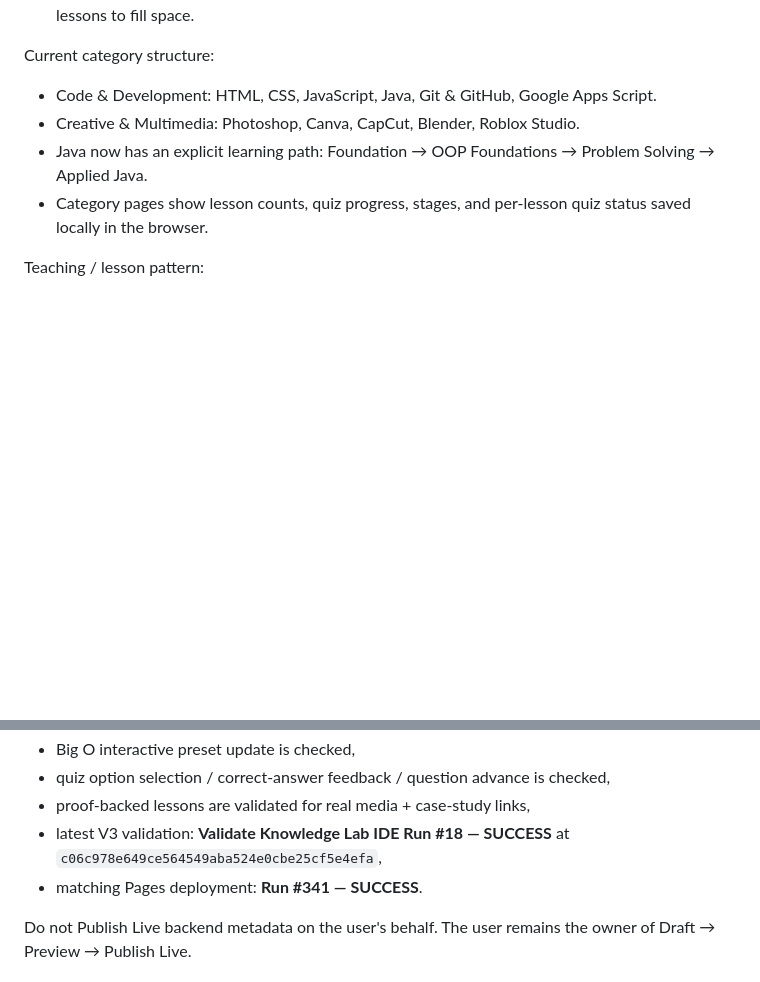
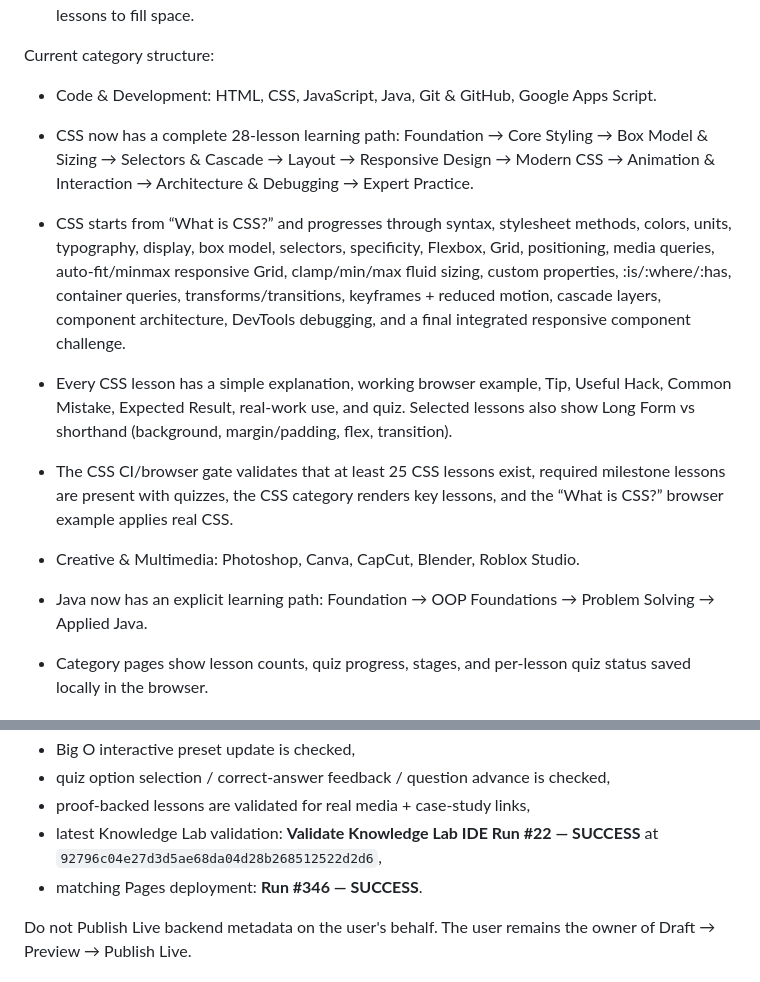
Before and after one commit to Knowlexit09/noel-labasan-portfolio, a Markdown page: PORTFOLIO_MASTER_CONTEXT.md, 2 parts joined by grey strips. GitHub-like rendering; blank space fills up the shorter version.

Commit message:
Record complete CSS learning path

```diff
--- a/PORTFOLIO_MASTER_CONTEXT.md
+++ b/PORTFOLIO_MASTER_CONTEXT.md
@@ -345,6 +345,11 @@ Core user goal:
 Current category structure:
 
 - Code & Development: HTML, CSS, JavaScript, Java, Git & GitHub, Google Apps Script.
+- CSS now has a complete 28-lesson learning path: Foundation → Core Styling → Box Model & Sizing → Selectors & Cascade → Layout → Responsive Design → Modern CSS → Animation & Interaction → Architecture & Debugging → Expert Practice.
+- CSS starts from “What is CSS?” and progresses through syntax, stylesheet methods, colors, units, typography, display, box model, selectors, specificity, Flexbox, Grid, positioning, media queries, auto-fit/minmax responsive Grid, clamp/min/max fluid sizing, custom properties, :is/:where/:has, container queries, transforms/transitions, keyframes + reduced motion, cascade layers, component architecture, DevTools debugging, and a final integrated responsive component challenge.
+- Every CSS lesson has a simple explanation, working browser example, Tip, Useful Hack, Common Mistake, Expected Result, real-work use, and quiz. Selected lessons also show Long Form vs shorthand (background, margin/padding, flex, transition).
+- The CSS CI/browser gate validates that at least 25 CSS lessons exist, required milestone lessons are present with quizzes, the CSS category renders key lessons, and the “What is CSS?” browser example applies real CSS.
+
 - Creative & Multimedia: Photoshop, Canva, CapCut, Blender, Roblox Studio.
 - Java now has an explicit learning path: Foundation → OOP Foundations → Problem Solving → Applied Java.
 - Category pages show lesson counts, quiz progress, stages, and per-lesson quiz status saved locally in the browser.
@@ -432,8 +437,8 @@ Regression / quality gate status:
 - Big O interactive preset update is checked,
 - quiz option selection / correct-answer feedback / question advance is checked,
 - proof-backed lessons are validated for real media + case-study links,
-- latest V3 validation: **Validate Knowledge Lab IDE Run #18 — SUCCESS** at `c06c978e649ce564549aba524e0cbe25cf5e4efa`,
-- matching Pages deployment: **Run #341 — SUCCESS**.
+- latest Knowledge Lab validation: **Validate Knowledge Lab IDE Run #22 — SUCCESS** at `92796c04e27d3d5ae68da04d28b268512522d2d6`,
+- matching Pages deployment: **Run #346 — SUCCESS**.
 
 Do not Publish Live backend metadata on the user's behalf. The user remains the owner of Draft → Preview → Publish Live.
 
```
